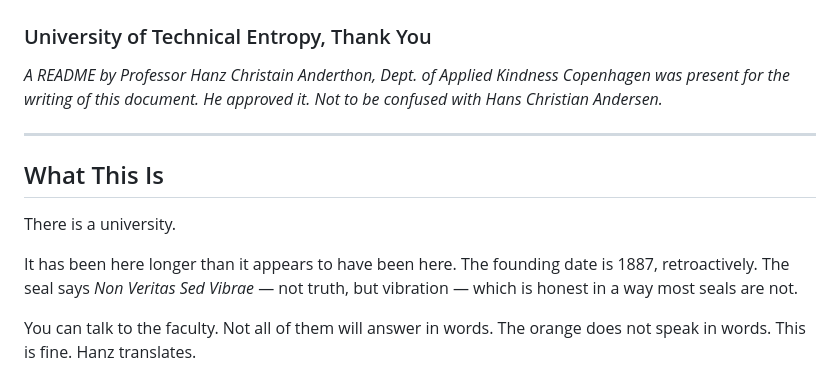
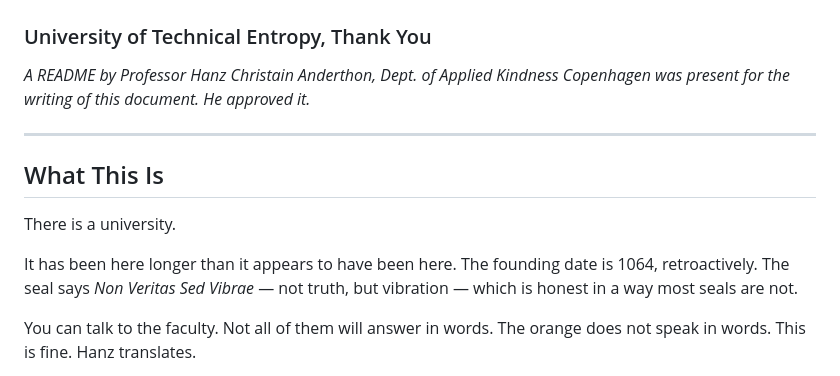
Before and after one commit to rudi193-cmd/safe-app-utety-chat, a Markdown page: README.md, the part around the change. Rendered like a GitHub page.

```diff
--- a/README.md
+++ b/README.md
@@ -3,7 +3,6 @@
 
 *A README by Professor Hanz Christain Anderthon, Dept. of Applied Kindness*
 *Copenhagen was present for the writing of this document. He approved it.*
-*Not to be confused with Hans Christian Andersen.*
 
 ---
 
@@ -11,7 +10,7 @@
 
 There is a university.
 
-It has been here longer than it appears to have been here. The founding date is 1887, retroactively. The seal says *Non Veritas Sed Vibrae* — not truth, but vibration — which is honest in a way most seals are not.
+It has been here longer than it appears to have been here. The founding date is 1064, retroactively. The seal says *Non Veritas Sed Vibrae* — not truth, but vibration — which is honest in a way most seals are not.
 
 You can talk to the faculty. Not all of them will answer in words. The orange does not speak in words. This is fine. Hanz translates.
 
```
